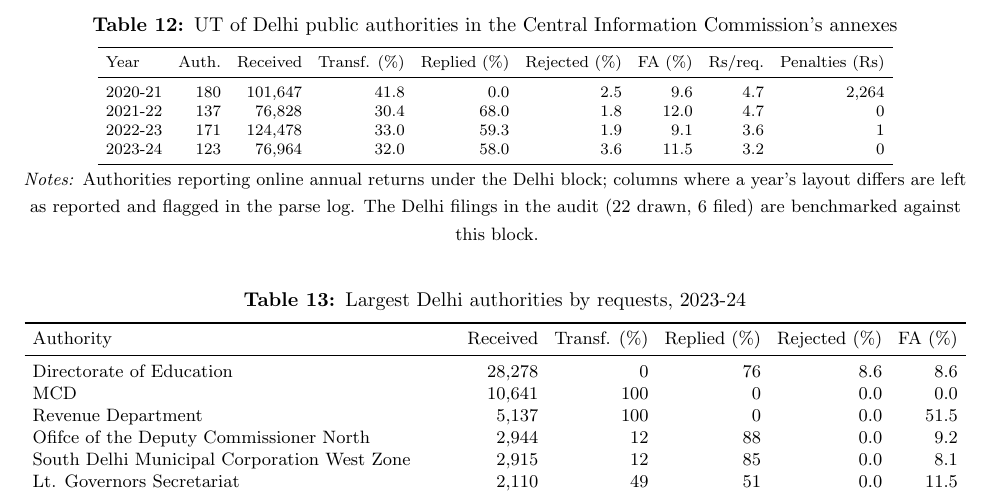
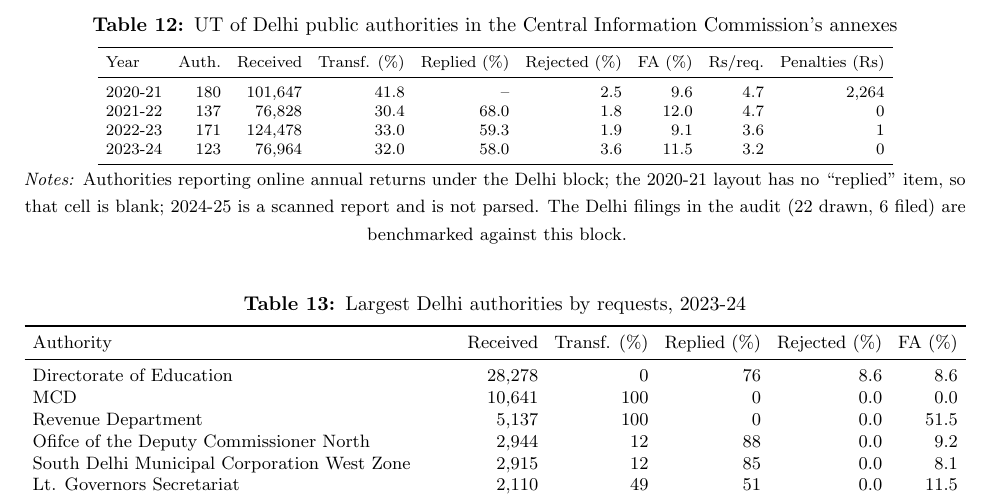
Before and after one commit to priyadarshiamar/rti-responses, a LaTeX document (reports/report2_received_data/report.tex, which reads reports/report2_received_data/tab_b8.tex): part of page 8 of 8, cut so that both start at the same text. Compiled offline with pdfLaTeX.

Commit message:
Report 2: blank replied cell for 2020-21 Delhi layout
Co-Authored-By: Claude Fable 5.1 <noreply@anthropic.com>

```diff
--- a/reports/report2_received_data/report.tex
+++ b/reports/report2_received_data/report.tex
@@ -133,7 +133,7 @@ ID & Authority & Format & Period & Received & Transf. & Replied & Notes \\\midru
 Year & Auth. & Received & Transf. (\%) & Replied (\%) & Rejected (\%) & FA (\%) & Rs/req. & Penalties (Rs) \\\midrule
 \csname @@input\endcsname tab_b8.tex
 \bottomrule\end{tabular}
-\tabnote{Authorities reporting online annual returns under the Delhi block; columns where a year's layout differs are left as reported and flagged in the parse log. The Delhi filings in the audit (22 drawn, 6 filed) are benchmarked against this block.}
+\tabnote{Authorities reporting online annual returns under the Delhi block; the 2020-21 layout has no ``replied'' item, so that cell is blank; 2024-25 is a scanned report and is not parsed. The Delhi filings in the audit (22 drawn, 6 filed) are benchmarked against this block.}
 \end{table}
 \begin{table}[H]\centering\small
 \caption{Largest Delhi authorities by requests, \bEightYear}
--- a/reports/report2_received_data/tab_b8.tex
+++ b/reports/report2_received_data/tab_b8.tex
@@ -1,4 +1,4 @@
-2020-21 & 180 & 101,647 & 41.8 & 0.0 & 2.5 & 9.6 & 4.7 & 2,264 \\
+2020-21 & 180 & 101,647 & 41.8 & -- & 2.5 & 9.6 & 4.7 & 2,264 \\
 2021-22 & 137 & 76,828 & 30.4 & 68.0 & 1.8 & 12.0 & 4.7 & 0 \\
 2022-23 & 171 & 124,478 & 33.0 & 59.3 & 1.9 & 9.1 & 3.6 & 1 \\
 2023-24 & 123 & 76,964 & 32.0 & 58.0 & 3.6 & 11.5 & 3.2 & 0 \\
```
Also changed, not shown: analysis/_cache/receipts.csv (+1 -1 lines), reports/report2_received_data/fig_a1.pdf, reports/report2_received_data/fig_b1.pdf, reports/report2_received_data/fig_b2.pdf, reports/report2_received_data/fig_b3.pdf, reports/report2_received_data/report.pdf, 3 other files.
